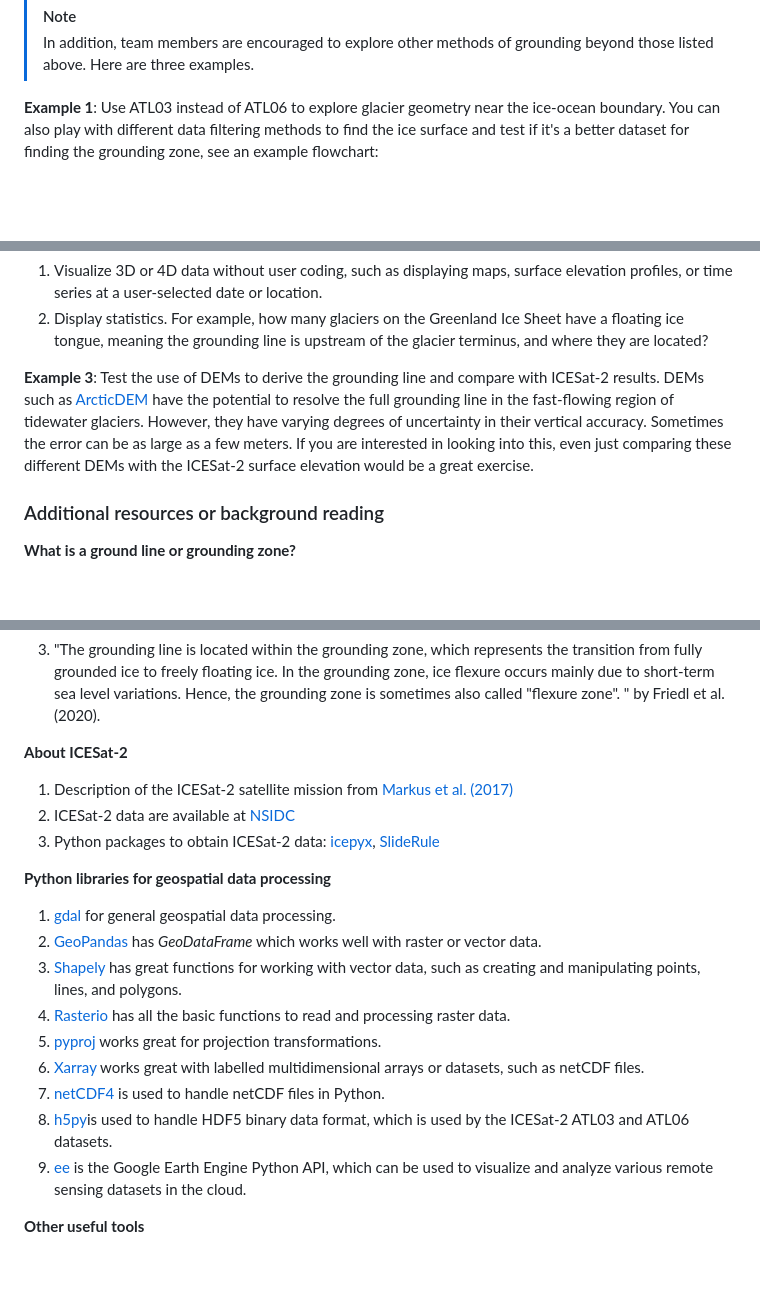
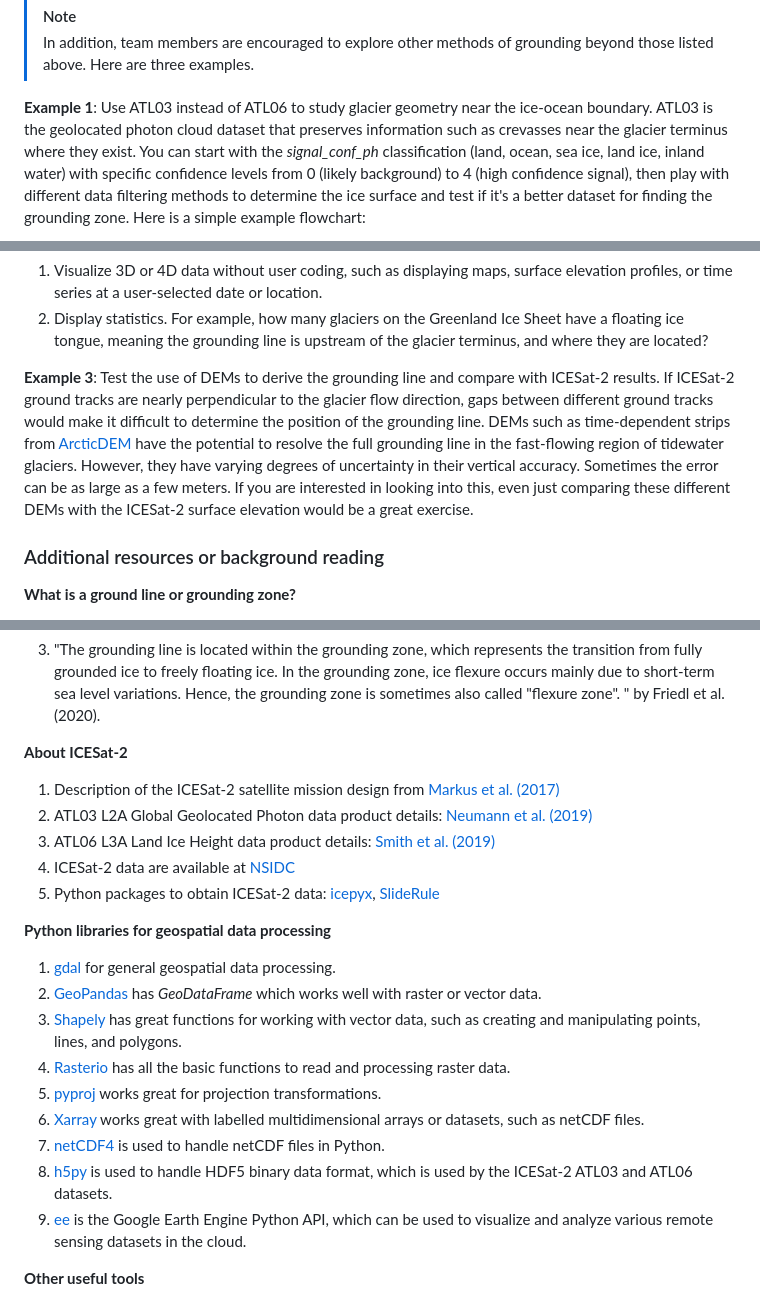
Before and after one commit to ICESAT-2HackWeek/GroundingLine-Greenland, a Markdown page: README.md, 3 parts joined by grey strips. Drawn GitHub-style; blank space fills up the shorter version.

````diff
--- a/README.md
+++ b/README.md
@@ -68,7 +68,7 @@ graph LR;
 > [!NOTE]
 > In addition, team members are encouraged to explore other methods of grounding beyond those listed above. Here are three examples.
 
-**Example 1**: Use ATL03 instead of ATL06 to explore glacier geometry near the ice-ocean boundary. You can also play with different data filtering methods to find the ice surface and test if it's a better dataset for finding the grounding zone, see an example flowchart:
+**Example 1**: Use ATL03 instead of ATL06 to study glacier geometry near the ice-ocean boundary. ATL03 is the geolocated photon cloud dataset that preserves information such as crevasses near the glacier terminus where they exist. You can start with the *signal_conf_ph* classification (land, ocean, sea ice, land ice, inland water) with specific confidence levels from 0 (likely background) to 4 (high confidence signal), then play with different data filtering methods to determine the ice surface and test if it's a better dataset for finding the grounding zone. Here is a simple example flowchart:
 
 ```mermaid
 graph LR;
@@ -85,7 +85,7 @@ graph LR;
 1. Visualize 3D or 4D data without user coding, such as displaying maps, surface elevation profiles, or time series at a user-selected date or location.
 2. Display statistics. For example, how many glaciers on the Greenland Ice Sheet have a floating ice tongue, meaning the grounding line is upstream of the glacier terminus, and where they are located?
 
-**Example 3**: Test the use of DEMs to derive the grounding line and compare with ICESat-2 results. DEMs such as [ArcticDEM](https://www.pgc.umn.edu/data/arcticdem/) have the potential to resolve the full grounding line in the fast-flowing region of tidewater glaciers. However, they have varying degrees of uncertainty in their vertical accuracy. Sometimes the error can be as large as a few meters. If you are interested in looking into this, even just comparing these different DEMs with the ICESat-2 surface elevation would be a great exercise.
+**Example 3**: Test the use of DEMs to derive the grounding line and compare with ICESat-2 results. If ICESat-2 ground tracks are nearly perpendicular to the glacier flow direction, gaps between different ground tracks would make it difficult to determine the position of the grounding line. DEMs such as time-dependent strips from [ArcticDEM](https://www.pgc.umn.edu/data/arcticdem/) have the potential to resolve the full grounding line in the fast-flowing region of tidewater glaciers. However, they have varying degrees of uncertainty in their vertical accuracy. Sometimes the error can be as large as a few meters. If you are interested in looking into this, even just comparing these different DEMs with the ICESat-2 surface elevation would be a great exercise.
 
 ### Additional resources or background reading
 
@@ -95,9 +95,11 @@ graph LR;
 3. "The grounding line is located within the grounding zone, which represents the transition from fully grounded ice to freely floating ice. In the grounding zone, ice flexure occurs mainly due to short-term sea level variations. Hence, the grounding zone is sometimes also called "flexure zone". " by Friedl et al. (2020).
 
 **About ICESat-2**
-1. Description of the ICESat-2 satellite mission from [Markus et al. (2017)](https://doi.org/10.1016/j.rse.2016.12.029)
-2. ICESat-2 data are available at [NSIDC](https://nsidc.org/data/icesat-2/data)
-3. Python packages to obtain ICESat-2 data: [icepyx](https://icepyx.readthedocs.io/en/latest/), [SlideRule](https://slideruleearth.io/)
+1. Description of the ICESat-2 satellite mission design from [Markus et al. (2017)](https://doi.org/10.1016/j.rse.2016.12.029)
+2. ATL03 L2A Global Geolocated Photon data product details: [Neumann et al. (2019)](https://doi.org/10.1016/j.rse.2019.111325)
+3. ATL06 L3A Land Ice Height data product details: [Smith et al. (2019)](https://doi.org/10.1016/j.rse.2019.111352)
+4. ICESat-2 data are available at [NSIDC](https://nsidc.org/data/icesat-2/data)
+5. Python packages to obtain ICESat-2 data: [icepyx](https://icepyx.readthedocs.io/en/latest/), [SlideRule](https://slideruleearth.io/)
 
 **Python libraries for geospatial data processing**
 1. [gdal](https://gdal.org/api/index.html#python-api) for general geospatial data processing.
@@ -107,7 +109,7 @@ graph LR;
 7. [pyproj](https://pyproj4.github.io/pyproj/stable/) works great for projection transformations.
 8. [Xarray](https://docs.xarray.dev/en/stable/) works great with labelled multidimensional arrays or datasets, such as netCDF files.
 9. [netCDF4](https://unidata.github.io/netcdf4-python/) is used to handle netCDF files in Python.
-10. [h5py](https://docs.h5py.org/en/stable/)is used to handle HDF5 binary data format, which is used by the ICESat-2 ATL03 and ATL06 datasets.
+10. [h5py](https://docs.h5py.org/en/stable/) is used to handle HDF5 binary data format, which is used by the ICESat-2 ATL03 and ATL06 datasets.
 11. [ee](https://developers.google.com/earth-engine/tutorials/community/intro-to-python-api) is the Google Earth Engine Python API, which can be used to visualize and analyze various remote sensing datasets in the cloud.
 
 **Other useful tools**
````
Also changed, not shown: other parts of README.md (+1 -1 lines).
